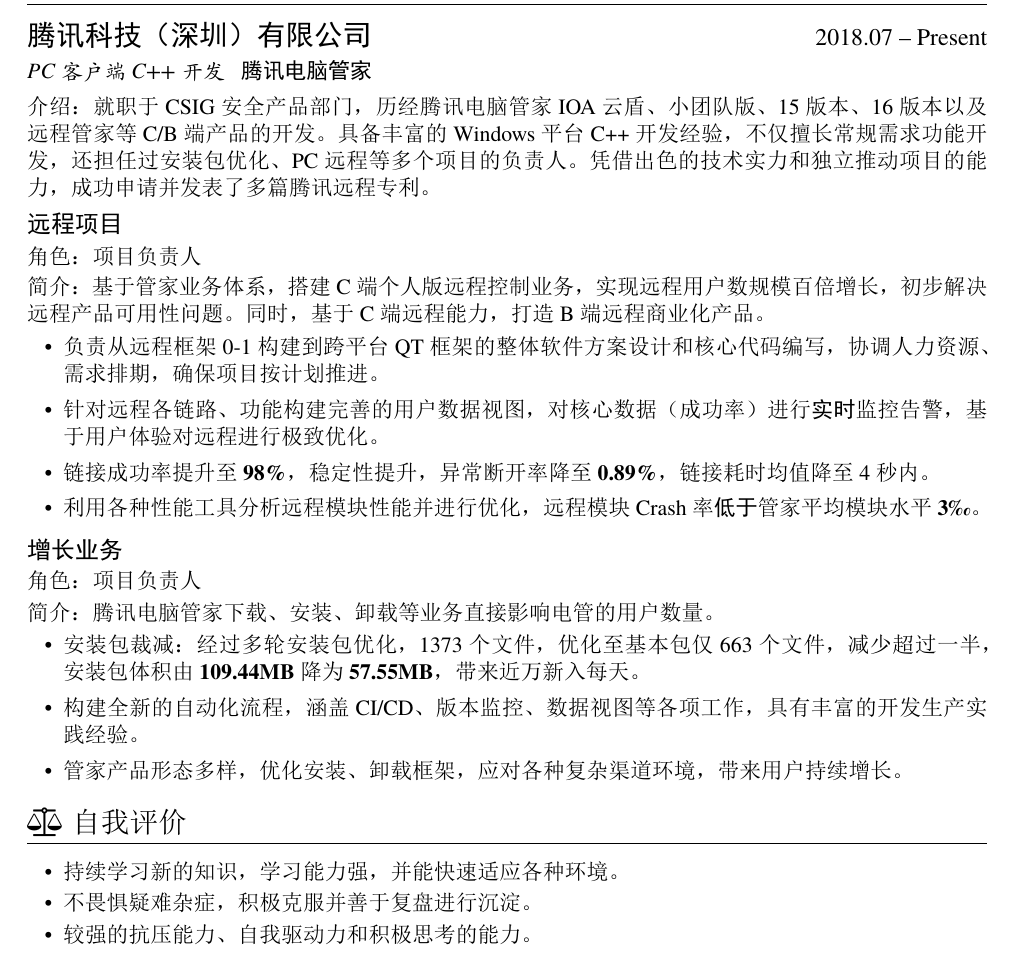
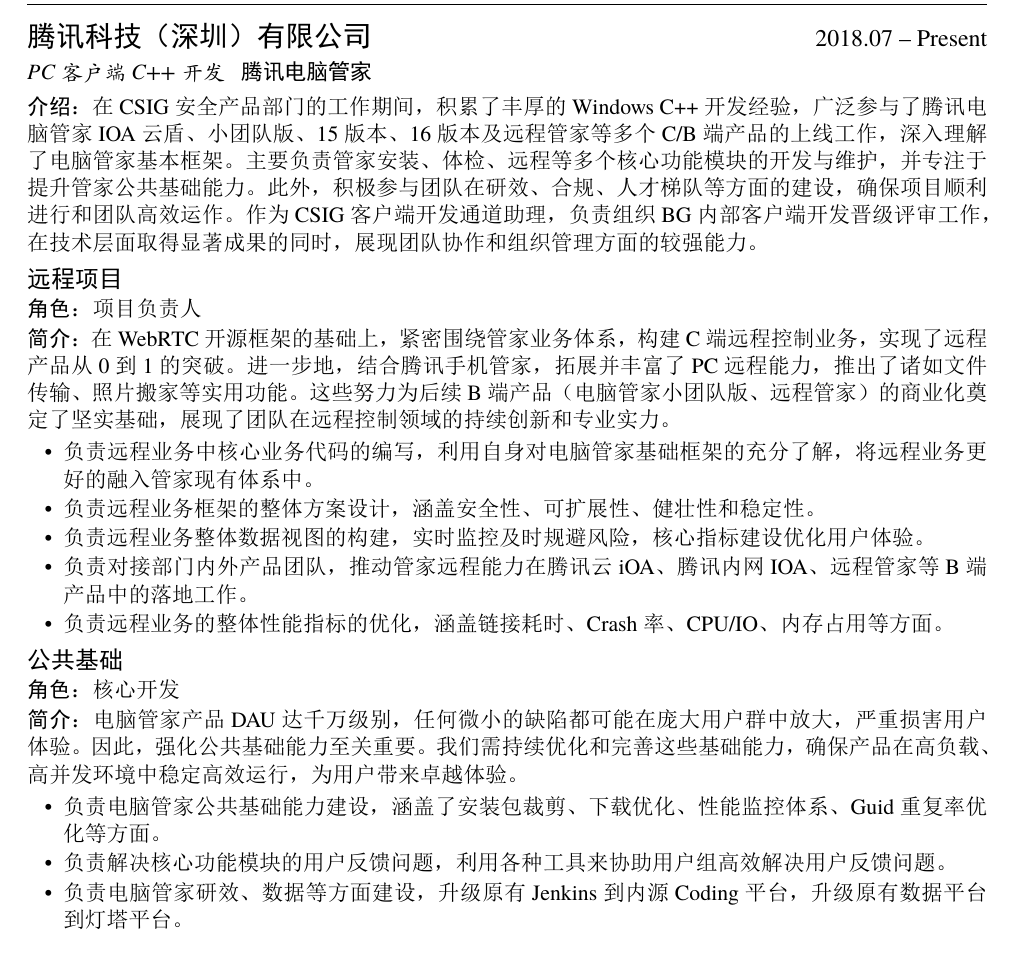
Before and after one commit to cbhust8025/Resume, a LaTeX CV (2024Update/resume.tex): part of the page, cut so that both start at the same text. The pictures show the PDF file 2024Update/resume.pdf that the author committed with the source.

Commit message:
新增2024年简历

```diff
--- a/2024Update/resume.tex
+++ b/2024Update/resume.tex
@@ -32,31 +32,32 @@
 \section{\faGg\ \textbf{工作经历}}
 \datedsubsection{\textbf{\Large{腾讯科技（深圳）有限公司}}}{2018.07 -- Present}
 \role{PC客户端C++开发}{腾讯电脑管家}
-\par{介绍：就职于CSIG安全产品部门，历经腾讯电脑管家IOA云盾、小团队版、15版本、16版本以及远程管家等C/B端产品的开发。具备丰富的Windows平台C++开发经验，不仅擅长常规需求功能开发，还担任过安装包优化、PC远程等多个项目的负责人。凭借出色的技术实力和独立推动项目的能力，成功申请并发表了多篇腾讯远程专利。}
+\par{\textbf{介绍}：在CSIG安全产品部门的工作期间，积累了丰厚的Windows C++开发经验，广泛参与了腾讯电脑管家IOA云盾、小团队版、15版本、16版本及远程管家等多个C/B端产品的上线工作，深入理解了电脑管家基本框架。主要负责管家安装、体检、远程等多个核心功能模块的开发与维护，并专注于提升管家公共基础能力。此外，积极参与团队在研效、合规、人才梯队等方面的建设，确保项目顺利进行和团队高效运作。作为CSIG客户端开发通道助理，负责组织BG内部客户端开发晋级评审工作，在技术层面取得显著成果的同时，展现团队协作和组织管理方面的较强能力。}
 \vspace{1.0ex}
 
 {\textbf{\large{远程项目}}}
-\vspace{0.5ex}
-\par{角色：项目负责人}
+\vspace{0.2ex}
+\par{\textbf{角色}：项目负责人}
 \vspace{0.3ex}
-\par{简介：基于管家业务体系，搭建C端个人版远程控制业务，实现远程用户数规模百倍增长，初步解决远程产品可用性问题。同时，基于C端远程能力，打造B端远程商业化产品。}
-\begin{itemize}[itemsep=0.4em]
-  \item 负责从远程框架0-1构建到跨平台QT框架的整体软件方案设计和核心代码编写，协调人力资源、需求排期，确保项目按计划推进。
-  \item 针对远程各链路、功能构建完善的用户数据视图，对核心数据（成功率）进行\textbf{实时}监控告警，基于用户体验对远程进行极致优化。
-  \item 链接成功率提升至\textbf{98\%}，稳定性提升，异常断开率降至\textbf{0.89\%}，链接耗时均值降至4秒内。
-  \item 利用各种性能工具分析远程模块性能并进行优化，远程模块Crash率\textbf{低于}管家平均模块水平\textbf{3\textperthousand}。
+\par{\textbf{简介}：在WebRTC开源框架的基础上，紧密围绕管家业务体系，构建C端远程控制业务，实现了远程产品从0到1的突破。进一步地，结合腾讯手机管家，拓展并丰富了PC远程能力，推出了诸如文件传输、照片搬家等实用功能。这些努力为后续B端产品（电脑管家小团队版、远程管家）的商业化奠定了坚实基础，展现了团队在远程控制领域的持续创新和专业实力。}
+\begin{itemize}[itemsep=0.1em]
+  \item 负责远程业务中核心业务代码的编写，利用自身对电脑管家基础框架的充分了解，将远程业务更好的融入管家现有体系中。
+  \item 负责远程业务框架的整体方案设计，涵盖安全性、可扩展性、健壮性和稳定性。
+  \item 负责远程业务整体数据视图的构建，实时监控及时规避风险，核心指标建设优化用户体验。
+  \item 负责对接部门内外产品团队，推动管家远程能力在腾讯云iOA、腾讯内网IOA、远程管家等B端产品中的落地工作。
+  \item 负责远程业务的整体性能指标的优化，涵盖链接耗时、Crash率、CPU/IO、内存占用等方面。
 \end{itemize}
 
-\vspace{1.0ex}
-{\textbf{\large{增长业务}}}
+\vspace{0.5ex}
+{\textbf{\large{公共基础}}}
+\vspace{0.2ex}
+\par{\textbf{角色}：核心开发}
 \vspace{0.3ex}
-\par{角色：项目负责人}
-\vspace{0.5ex}
-\par{简介：腾讯电脑管家下载、安装、卸载等业务直接影响电管的用户数量。}
-\begin{itemize}[itemsep=0.4em]
-  \item 安装包裁减：经过多轮安装包优化，1373个文件，优化至基本包仅663个文件，减少超过一半，安装包体积由\textbf{109.44MB}降为\textbf{57.55MB}，带来近万新入每天。
-  \item 构建全新的自动化流程，涵盖CI/CD、版本监控、数据视图等各项工作，具有丰富的开发生产实践经验。
-  \item 管家产品形态多样，优化安装、卸载框架，应对各种复杂渠道环境，带来用户持续增长。
+\par{\textbf{简介}：电脑管家产品DAU达千万级别，任何微小的缺陷都可能在庞大用户群中放大，严重损害用户体验。因此，强化公共基础能力至关重要。我们需持续优化和完善这些基础能力，确保产品在高负载、高并发环境中稳定高效运行，为用户带来卓越体验。}
+\begin{itemize}[itemsep=0.1em]
+  \item 负责电脑管家公共基础能力建设，涵盖了安装包裁剪、下载优化、性能监控体系、Guid重复率优化等方面。
+  \item 负责解决核心功能模块的用户反馈问题，利用各种工具来协助用户组高效解决用户反馈问题。
+  \item 负责电脑管家研效、数据等方面建设，升级原有Jenkins到内源Coding平台，升级原有数据平台到灯塔平台。
 \end{itemize}
 
 %\datedsubsection{\textbf{移动大数据分析系统}}{2016.08 -- Present}
@@ -91,12 +92,13 @@
 %\datedline{\textit{华中科技大学“优秀本科毕业生”}}{2015.03}
 
 %\section{\faInfo\ 自我评价}
-\section{\faBalanceScale\ 自我评价}
-\begin{itemize}[itemsep=0.2em]
-  \item 持续学习新的知识，学习能力强，并能快速适应各种环境。
-  \item 不畏惧疑难杂症，积极克服并善于复盘进行沉淀。
-  \item 较强的抗压能力、自我驱动力和积极思考的能力。
-\end{itemize}
+
+%\section{\faBalanceScale\ 自我评价}
+%\begin{itemize}[itemsep=0.2em]
+%  \item 持续学习新的知识，学习能力强，并能快速适应各种环境。
+%  \item 不畏惧疑难杂症，积极克服并善于复盘进行沉淀。
+%  \item 较强的抗压能力、自我驱动力和积极思考的能力。
+%\end{itemize}
 
 %\section{\faInfo\ Miscellaneous}
 %\begin{itemize}[parsep=0.5ex]
```
Also changed, not shown: 2024Update/resume.pdf, 2024Update/resume.tex (2 more changed lines), 1 other file.
